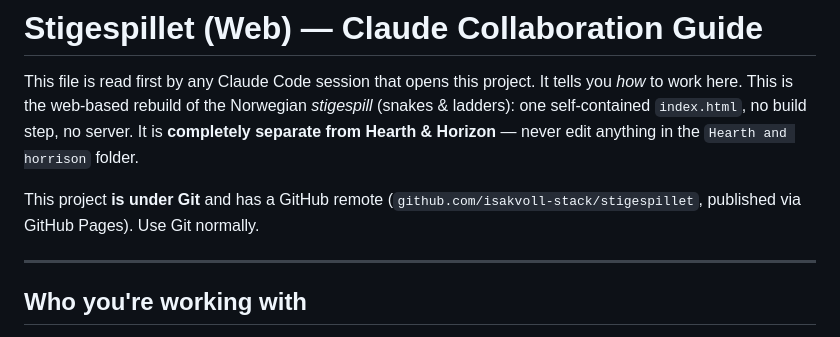
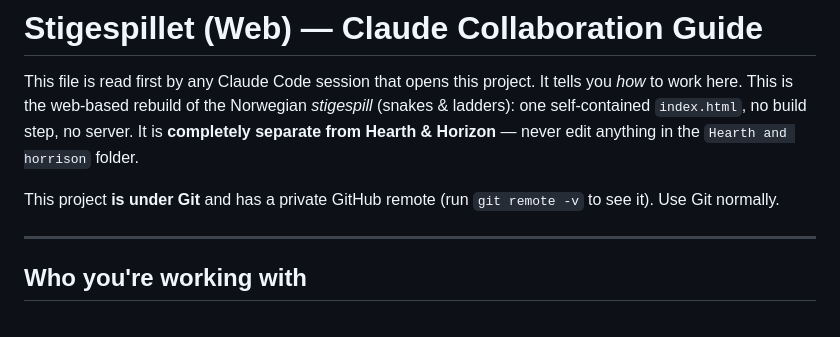
Before and after one commit to isakvoll-stack/stigespillet, a Markdown page: CLAUDE.md, the part around the change. Rendered like a GitHub page.

Commit message:
Remove hardcoded GitHub username from CLAUDE.md
Co-Authored-By: Claude Opus 4.8 <noreply@anthropic.com>

```diff
--- a/CLAUDE.md
+++ b/CLAUDE.md
@@ -5,8 +5,8 @@ This file is read first by any Claude Code session that opens this project. It t
 ladders): one self-contained `index.html`, no build step, no server. It is **completely
 separate from Hearth & Horizon** — never edit anything in the `Hearth and horrison` folder.
 
-This project **is under Git** and has a GitHub remote
-(`github.com/isakvoll-stack/stigespillet`, published via GitHub Pages). Use Git normally.
+This project **is under Git** and has a private GitHub remote (run `git remote -v` to see
+it). Use Git normally.
 
 ---
 
```
